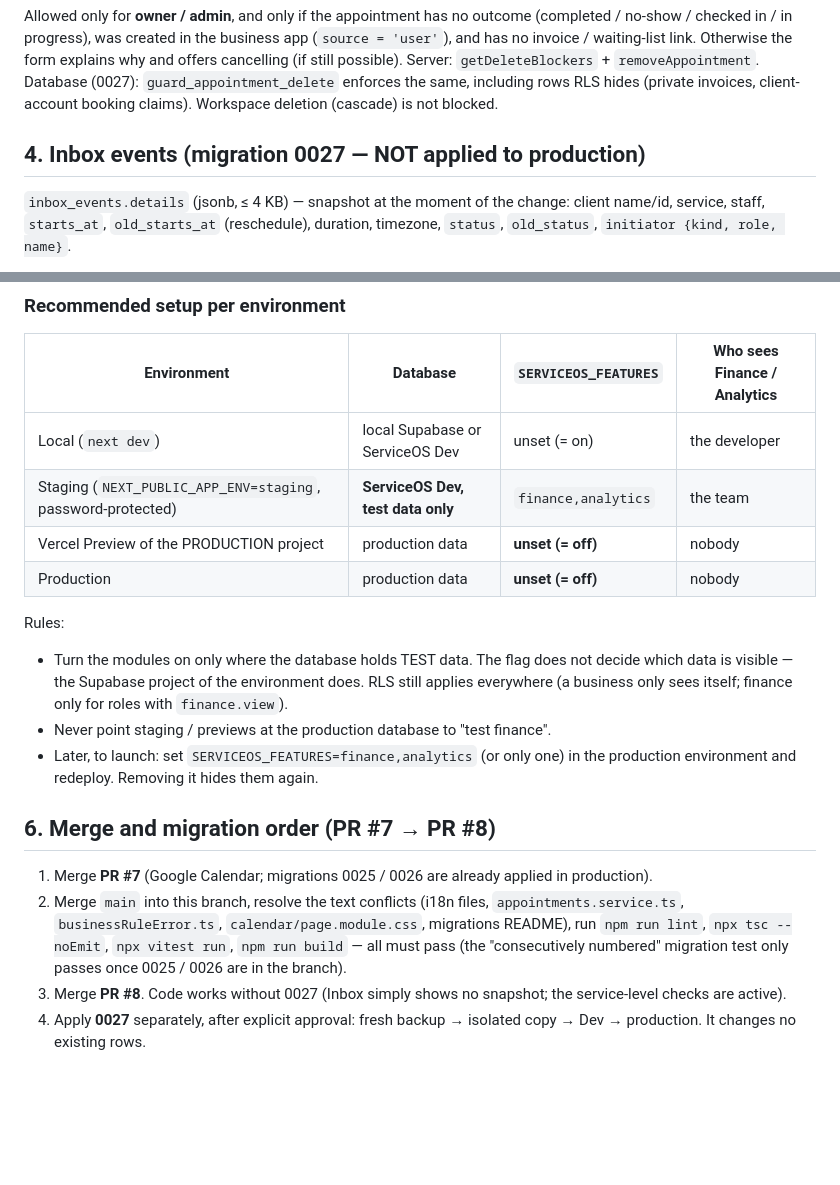
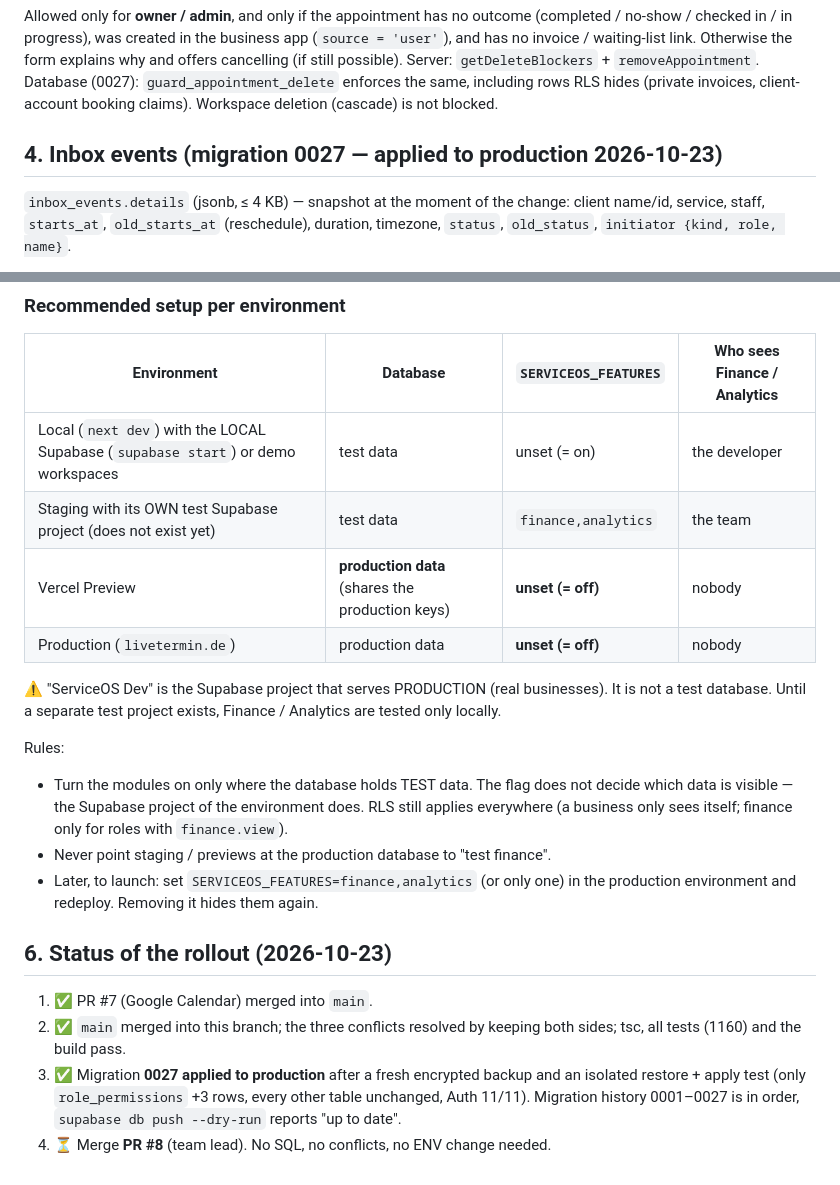
Before and after one commit to Immo-Tonn/ai-reception, a Markdown page: docs/BOOKING_STATUSES_AND_INBOX.md, 2 parts joined by grey strips. Drawn GitHub-style; blank space fills up the shorter version.

```diff
--- a/docs/BOOKING_STATUSES_AND_INBOX.md
+++ b/docs/BOOKING_STATUSES_AND_INBOX.md
@@ -52,7 +52,7 @@ Server: `getDeleteBlockers` + `removeAppointment`. Database (0027):
 (private invoices, client-account booking claims). Workspace deletion
 (cascade) is not blocked.
 
-## 4. Inbox events (migration 0027 — NOT applied to production)
+## 4. Inbox events (migration 0027 — applied to production 2026-10-23)
 
 `inbox_events.details` (jsonb, ≤ 4 KB) — snapshot at the moment of the change:
 client name/id, service, staff, `starts_at`, `old_starts_at` (reschedule),
@@ -133,10 +133,14 @@ Re-enable: set the variable in Vercel and redeploy.
 
 | Environment | Database | `SERVICEOS_FEATURES` | Who sees Finance / Analytics |
 |---|---|---|---|
-| Local (`next dev`) | local Supabase or ServiceOS Dev | unset (= on) | the developer |
-| Staging (`NEXT_PUBLIC_APP_ENV=staging`, password-protected) | **ServiceOS Dev, test data only** | `finance,analytics` | the team |
-| Vercel Preview of the PRODUCTION project | production data | **unset (= off)** | nobody |
-| Production | production data | **unset (= off)** | nobody |
+| Local (`next dev`) with the LOCAL Supabase (`supabase start`) or demo workspaces | test data | unset (= on) | the developer |
+| Staging with its OWN test Supabase project (does not exist yet) | test data | `finance,analytics` | the team |
+| Vercel Preview | **production data** (shares the production keys) | **unset (= off)** | nobody |
+| Production (`livetermin.de`) | production data | **unset (= off)** | nobody |
+
+⚠️ "ServiceOS Dev" is the Supabase project that serves PRODUCTION (real
+businesses). It is not a test database. Until a separate test project
+exists, Finance / Analytics are tested only locally.
 
 Rules:
 - Turn the modules on only where the database holds TEST data. The flag does
@@ -147,15 +151,13 @@ Rules:
 - Later, to launch: set `SERVICEOS_FEATURES=finance,analytics` (or only one)
   in the production environment and redeploy. Removing it hides them again.
 
-## 6. Merge and migration order (PR #7 → PR #8)
+## 6. Status of the rollout (2026-10-23)
 
-1. Merge **PR #7** (Google Calendar; migrations 0025 / 0026 are already applied in production).
-2. Merge `main` into this branch, resolve the text conflicts (i18n files,
-   `appointments.service.ts`, `businessRuleError.ts`, `calendar/page.module.css`,
-   migrations README), run `npm run lint`, `npx tsc --noEmit`, `npx vitest run`,
-   `npm run build` — all must pass (the "consecutively numbered" migration
-   test only passes once 0025 / 0026 are in the branch).
-3. Merge **PR #8**. Code works without 0027 (Inbox simply shows no snapshot;
-   the service-level checks are active).
-4. Apply **0027** separately, after explicit approval: fresh backup → isolated
-   copy → Dev → production. It changes no existing rows.
+1. ✅ PR #7 (Google Calendar) merged into `main`.
+2. ✅ `main` merged into this branch; the three conflicts resolved by keeping
+   both sides; tsc, all tests (1160) and the build pass.
+3. ✅ Migration **0027 applied to production** after a fresh encrypted backup
+   and an isolated restore + apply test (only `role_permissions` +3 rows,
+   every other table unchanged, Auth 11/11). Migration history 0001–0027 is
+   in order, `supabase db push --dry-run` reports "up to date".
+4. ⏳ Merge **PR #8** (team lead). No SQL, no conflicts, no ENV change needed.
```
Also changed, not shown: supabase/migrations/README.md (+1 -1 lines).
